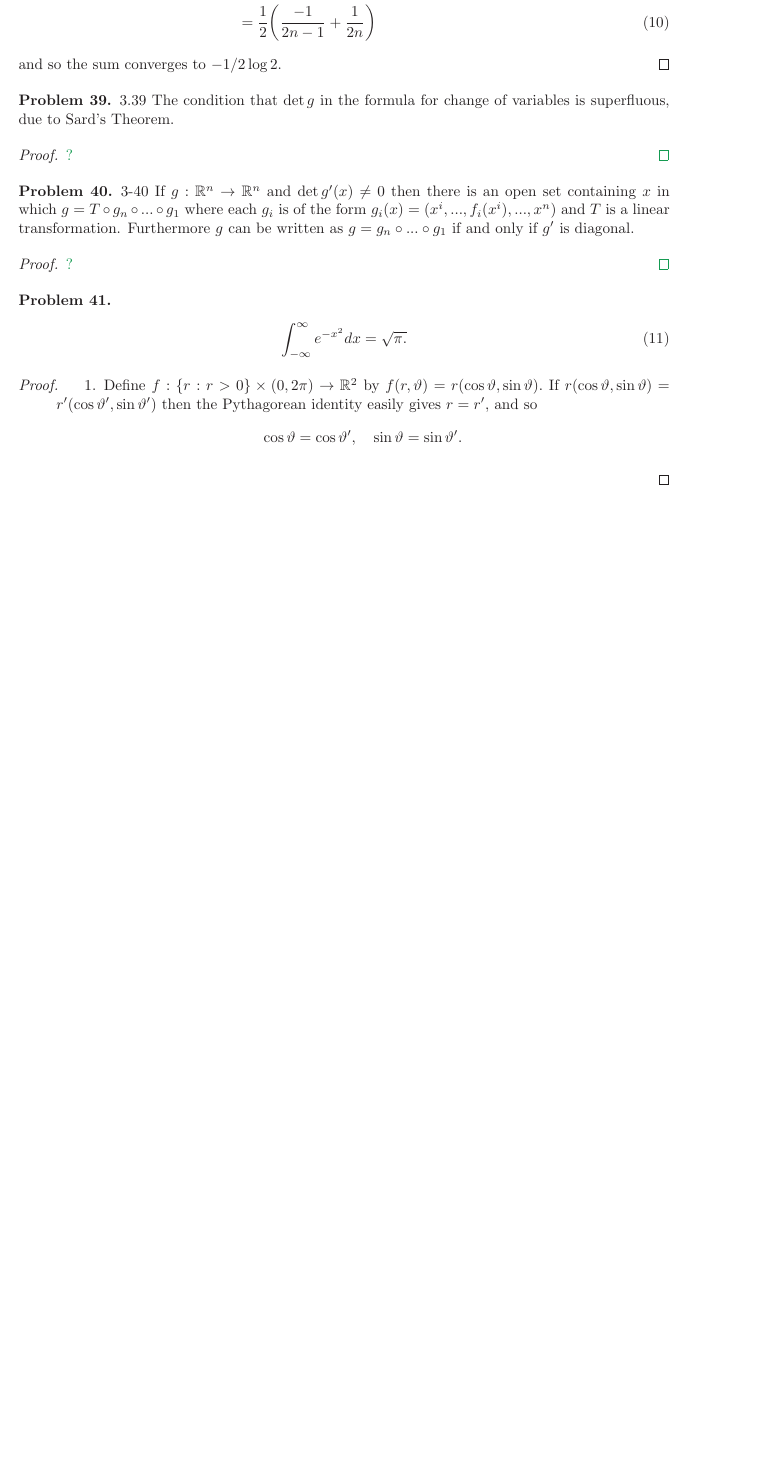
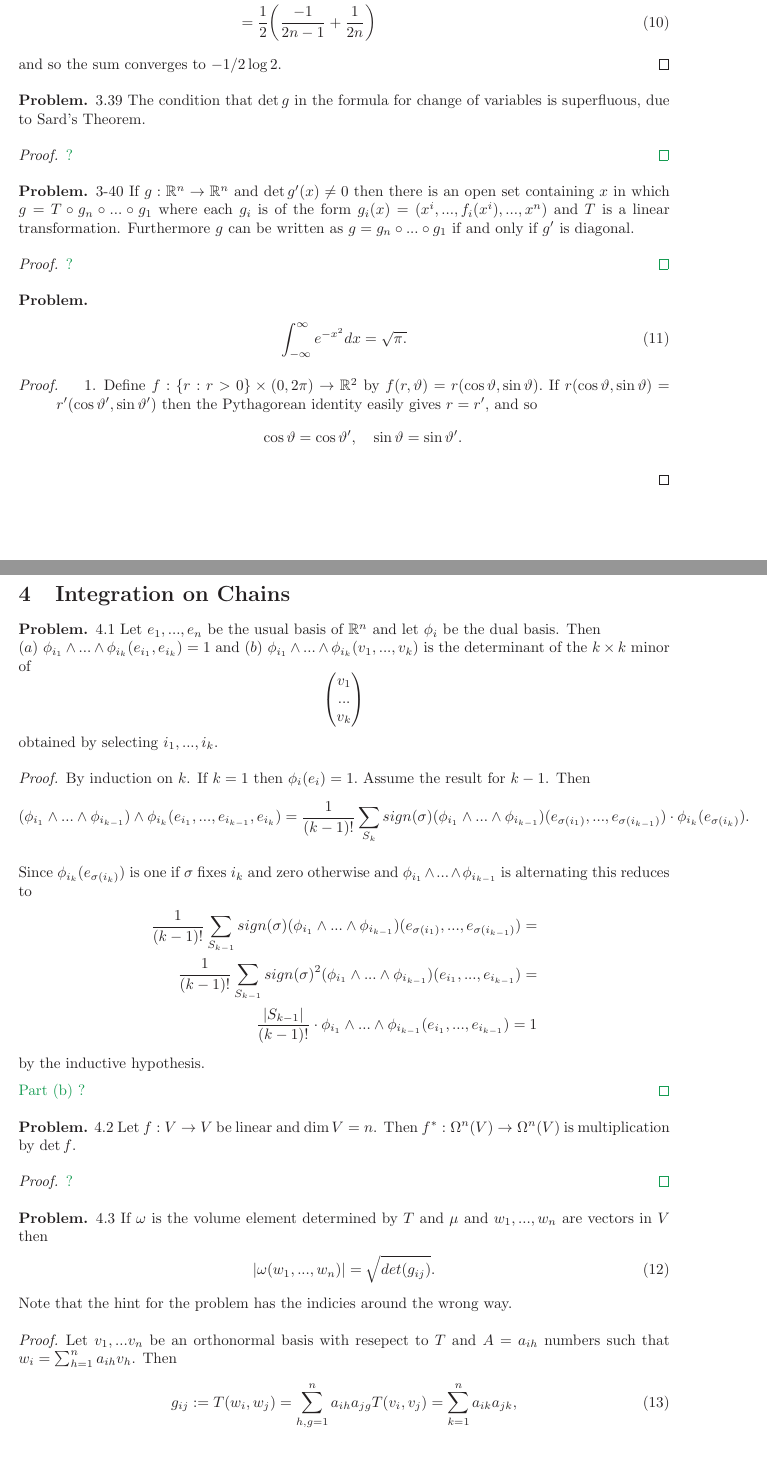
Before and after one commit to hlud6646/spivak, a LaTeX document (integration.tex): part of page 12 of 14 before the commit and two parts of pages 12 and 13 of 16 after it, the two joined at a grey line, cut so that both start at the same text, the shorter picture padded with empty space. Compiled offline with pdfLaTeX.

Commit message:
modified int.tex

```diff
--- a/integration.tex
+++ b/integration.tex
@@ -52,7 +52,7 @@
 \newtheorem{question}{Question}
 \theoremstyle{definition}
 \newtheorem{definition}{Definition}
-\newtheorem{problem}{Problem}
+\newtheorem*{problem}{Problem}
 
 
 %common sets
@@ -1637,32 +1640,67 @@ Then $f$ is integrable and the value of the integral is $\frac{1}{2}.$
 
 
 
-
-
-
-
-
-
-
-
-
-
-
-
-
-
-
-
-
-
-
-
-
-
-
-
-
-
-
-
-
+\break
+\section{Integration on Chains}
+
+
+
+\begin{problem}{4.1}
+  Let $e_1, ..., e_n$ be the usual basis of $\mathbb{R}^n$ and let $\phi_i$ be the dual basis.
+  Then \\
+  $(a) \ \phi_{i_1} \wedge ... \wedge \phi_{i_k} (e_{i_1}, e_{i_k}) = 1$ and
+  $(b)$ $\phi_{i_1} \wedge ... \wedge \phi_{i_k}(v_1, ..., v_k)$ is the determinant of
+  the $k \times k$ minor of
+  $$\begin{pmatrix}v_1 \\ ...\\ v_k\end{pmatrix}$$
+  obtained by selecting $i_1, ..., i_k$.
+\end{problem}
+
+\begin{proof}
+  By induction on $k$.
+  If $k = 1$ then $\phi_i(e_i) = 1.$
+  Assume the result for $k-1$. Then
+  \begin{align*}
+    (\phi_{i_{1}} \wedge ... \wedge \phi_{i_{k-1}}) \wedge \phi_{i_{k}}
+    (e_{i_1}, ..., e_{i_{k-1}}, e_{i_{k}})=
+    \frac{1}{(k-1)!} \sum_{S_k}sign(\sigma)(\phi_{i_{1}} \wedge ... \wedge \phi_{i_{k-1}})(e_{\sigma(i_1)}, ..., e_{\sigma(i_{k-1})}) \cdot
+     \phi_{i_{k}}(e_{\sigma(i_k)}).
+  \end{align*}
+
+  Since $\phi_{i_{k}}(e_{\sigma(i_k)})$ is one if $\sigma$ fixes $i_k$ and zero otherwise and
+  $\phi_{i_{1}} \wedge ... \wedge \phi_{i_{k-1}}$ is alternating this reduces to
+  \begin{align*}
+    \frac{1}{(k-1)!} \sum_{S_{k-1}}sign(\sigma)(\phi_{i_{1}} \wedge ... \wedge \phi_{i_{k-1}})(e_{\sigma(i_1)}, ..., e_{\sigma(i_{k-1})}) = \\
+    \frac{1}{(k-1)!} \sum_{S_{k-1}}sign(\sigma)^2(\phi_{i_{1}} \wedge ... \wedge \phi_{i_{k-1}})(e_{i_1}, ..., e_{i_{k-1}}) = \\
+    \frac{|S_{k-1}|}{(k-1)!} \cdot  \phi_{i_{1}} \wedge ... \wedge \phi_{i_{k-1}} (e_{i_1}, ..., e_{i_{k-1}}) = 1
+  \end{align*}
+  by the inductive hypothesis.
+
+  \color{ForestGreen} Part (b) ?
+\end{proof}
+
+
+  \begin{problem}{4.2}
+    Let $f: V \to V$ be linear and $\dim V = n$.
+    Then $f^*: \Omega^n(V) \to \Omega^n(V)$ is multiplication by $\det f$.
+  \end{problem}
+
+  \begin{proof}
+    % Let $v_1, ..., v_n$ be a basis of $V$, and $w_1, ..., w_n$
+    \color{ForestGreen}?
+  \end{proof}
+
+
+  \begin{problem}{4.3}
+    If $\omega$ is the volume element determined by $T$ and $\mu$ and $w_1, ..., w_n$ are vectors in $V$ then
+    \begin{align}
+      |\omega(w_1, ..., w_n)| = \sqrt{det(g_{ij})}.
+    \end{align}
+    Note that the hint for the problem has the indicies around the wrong way.
+  \end{problem}
+  \begin{proof}
+    Let $v_1, ...v_n$ be an orthonormal basis with resepect to $T$ and $A = a_{ih}$ numbers such that
+    $w_i = \sum_{h=1}^n a_{ih}v_h$.
+    Then
+    \begin{align}
+      g_{ij} := T(w_i, w_j) = \sum_{h,g=1}^n a_{ih}a_{jg}T(v_i, v_j) = \sum_{k=1}^n a_{ik}a_{jk},
+    \end{align}
```
Also changed, not shown: integration.pdf, integration.tex (174 more changed lines).
